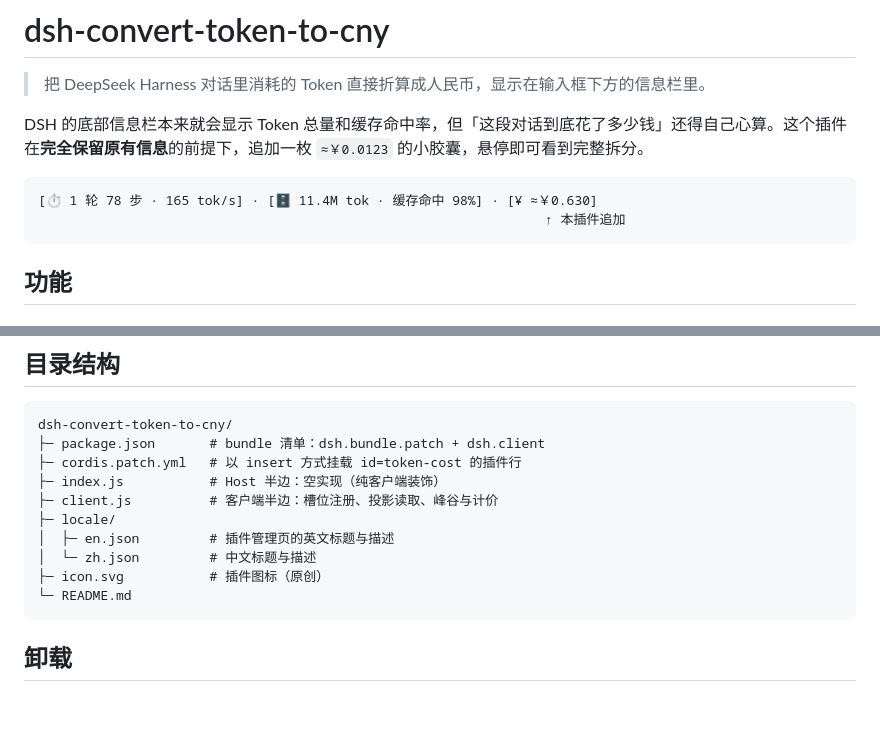
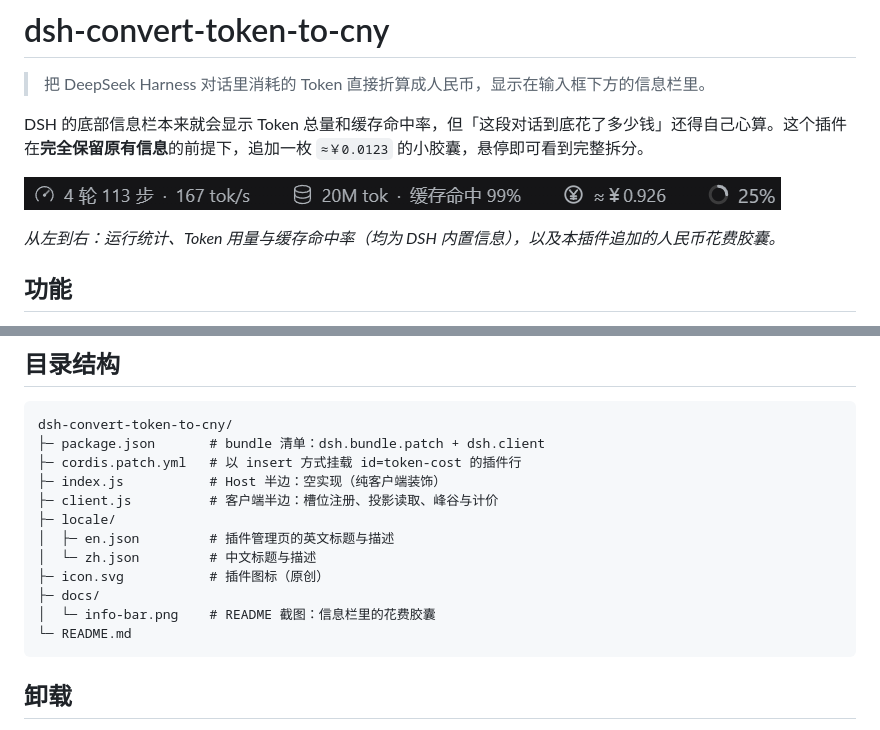
Before and after one commit to Anmoku-Yomogi/dsh-convert-token-to-cny, a Markdown page: README.md, 2 parts joined by grey strips. GitHub-like rendering; pictures changed too: docs/info-bar.png (added); blank space fills up the shorter version.

Commit message:
docs: add composer info bar screenshot

````diff
--- a/README.md
+++ b/README.md
@@ -4,10 +4,9 @@
 
 DSH 的底部信息栏本来就会显示 Token 总量和缓存命中率，但「这段对话到底花了多少钱」还得自己心算。这个插件在**完全保留原有信息**的前提下，追加一枚 `≈￥0.0123` 的小胶囊，悬停即可看到完整拆分。
 
-```
-[⏱ 1 轮 78 步 · 165 tok/s] · [🗄 11.4M tok · 缓存命中 98%] · [¥ ≈￥0.630]
-                                                                 ↑ 本插件追加
-```
+![输入框下方的信息栏：内置运行统计、Token 用量与缓存命中率之后，是本插件追加的 ≈￥0.926 花费胶囊](docs/info-bar.png)
+
+*从左到右：运行统计、Token 用量与缓存命中率（均为 DSH 内置信息），以及本插件追加的人民币花费胶囊。*
 
 ## 功能
 
@@ -146,6 +145,8 @@ dsh-convert-token-to-cny/
 │  ├─ en.json         # 插件管理页的英文标题与描述
 │  └─ zh.json         # 中文标题与描述
 ├─ icon.svg           # 插件图标（原创）
+├─ docs/
+│  └─ info-bar.png    # README 截图：信息栏里的花费胶囊
 └─ README.md
 ```
 
````
Also changed, not shown: 1 other file.
